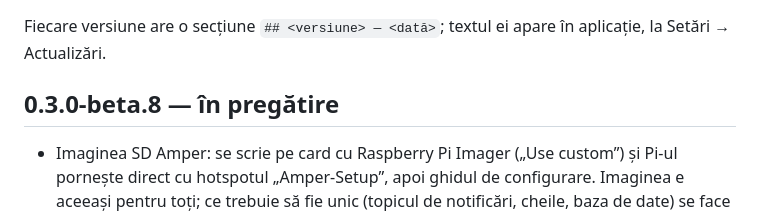
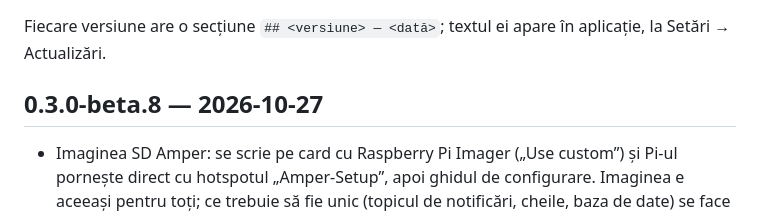
Before and after one commit to georgexy/amper, a Markdown page: CHANGELOG.md, the part around the change. Rendered like a GitHub page.

Commit message:
CHANGELOG: 0.3.0-beta.8
Co-Authored-By: Claude Opus 5.5 <noreply@anthropic.com>
Claude-Session: https://claude.ai/code/session_016Rw2skVW7PafdQSDViGTW9

```diff
--- a/CHANGELOG.md
+++ b/CHANGELOG.md
@@ -2,7 +2,7 @@
 
 Fiecare versiune are o secțiune `## <versiune> — <dată>`; textul ei apare în aplicație, la Setări → Actualizări.
 
-## 0.3.0-beta.8 — în pregătire
+## 0.3.0-beta.8 — 2026-10-27
 - Imaginea SD Amper: se scrie pe card cu Raspberry Pi Imager („Use custom”) și Pi-ul pornește direct cu hotspotul
   „Amper-Setup”, apoi ghidul de configurare. Imaginea e aceeași pentru toți; ce trebuie să fie unic (topicul de
   notificări, cheile, baza de date) se face la prima pornire. SSH e oprit, numele în rețea e „amper”.
```
